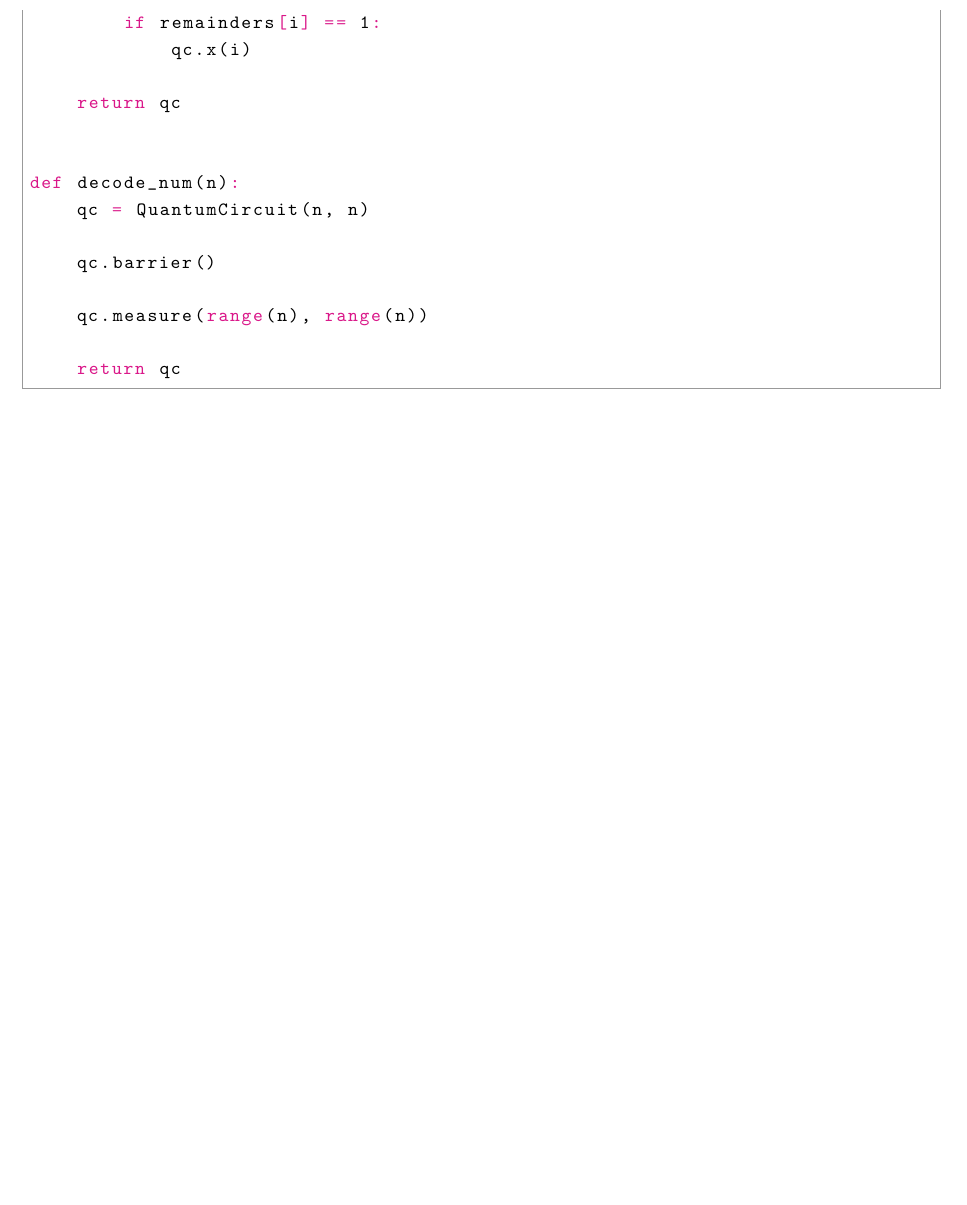
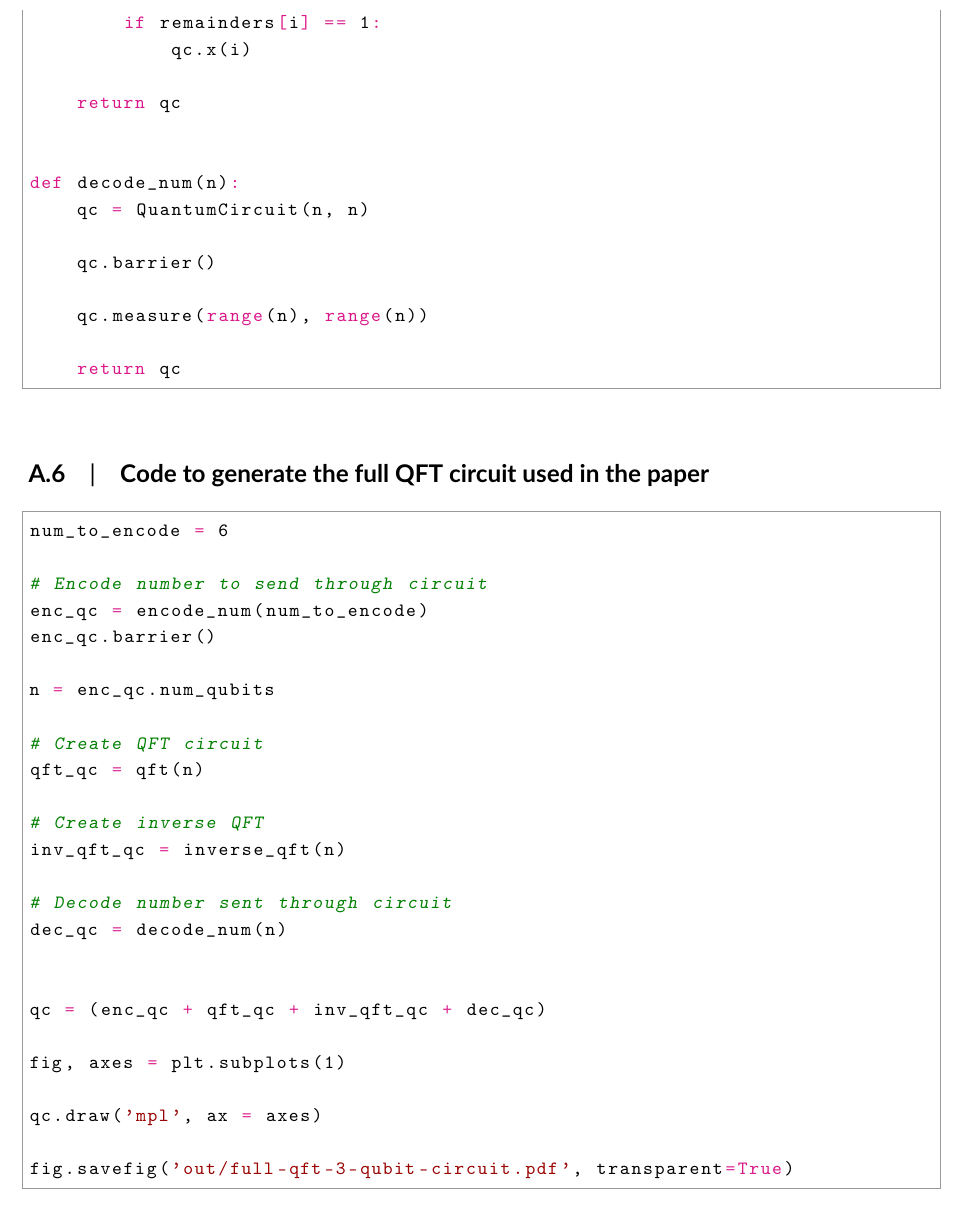
Before and after one commit to bennyboer/quantumse-qec, a LaTeX document (template.tex, which reads appendix/qft.tex): part of page 18 of 18 before the commit and part of page 20 of 20 after it, cut so that both start at the same text, the shorter picture padded with empty space. Compiled offline with pdfLaTeX.

Commit message:
QFT circuit implementation

```diff
--- a/appendix/qft.tex
+++ b/appendix/qft.tex
@@ -115,3 +115,34 @@ def decode_num(n):
 
     return qc
 \end{python}
+
+\subsection{Code to generate the full QFT circuit used in the paper}
+\label{subsec:generating-full-qft-circuit}
+
+\begin{python}
+num_to_encode = 6
+
+# Encode number to send through circuit
+enc_qc = encode_num(num_to_encode)
+enc_qc.barrier()
+
+n = enc_qc.num_qubits
+
+# Create QFT circuit
+qft_qc = qft(n)
+
+# Create inverse QFT
+inv_qft_qc = inverse_qft(n)
+
+# Decode number sent through circuit
+dec_qc = decode_num(n)
+
+
+qc = (enc_qc + qft_qc + inv_qft_qc + dec_qc)
+
+fig, axes = plt.subplots(1)
+
+qc.draw('mpl', ax = axes)
+
+fig.savefig('out/full-qft-3-qubit-circuit.pdf', transparent=True)
+\end{python}
```
Also changed, not shown: chapters/05_implementation.tex (+27 -0 lines), res/full-qft-3-qubit-circuit.pdf (added), res/qft-4-qubits-circuit-with-inverse.pdf (added).
